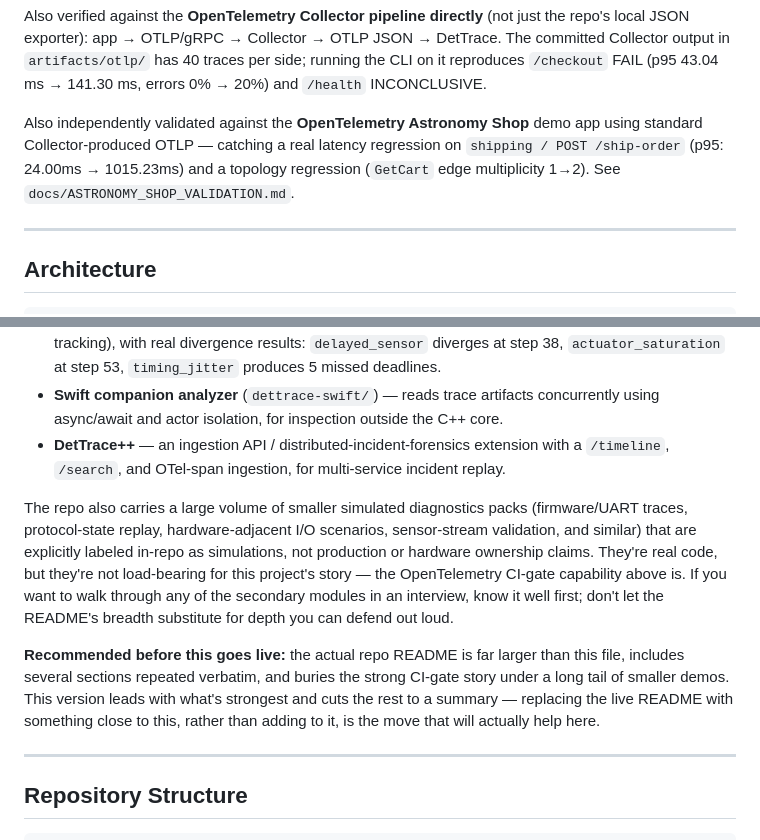
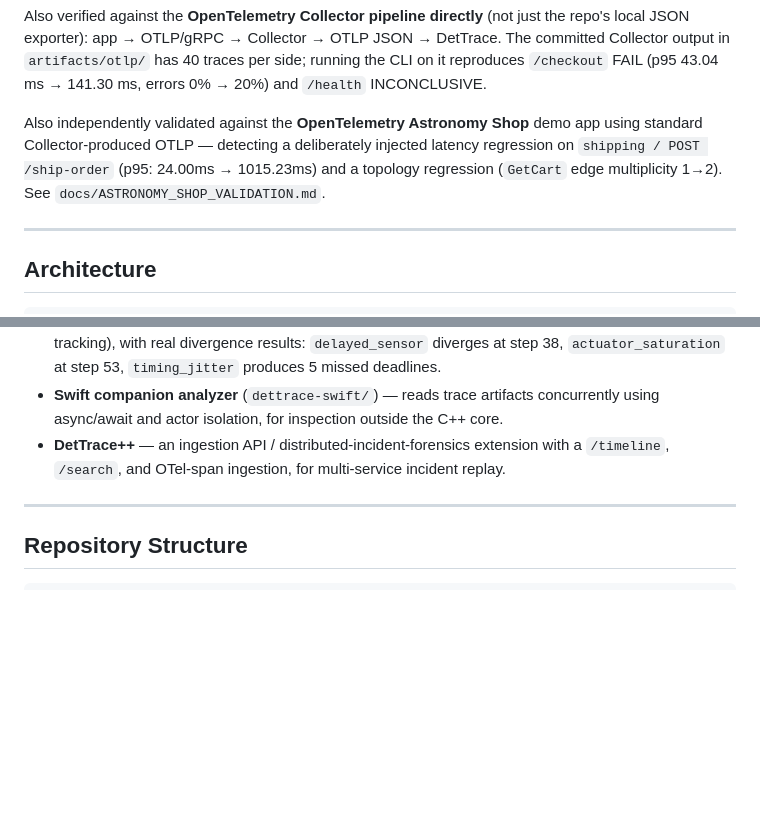
Before and after one commit to kritibehl/dettrace, a Markdown page: README.md, 2 parts joined by grey strips. GitHub-like rendering; blank space fills up the shorter version.

Commit message:
Polish README and clarify injected regression evidence

```diff
--- a/README.md
+++ b/README.md
@@ -65,7 +65,7 @@ Reusable composite GitHub Action — point it at baseline/candidate OTLP artifac
 
 Also verified against the **OpenTelemetry Collector pipeline directly** (not just the repo's local JSON exporter): app → OTLP/gRPC → Collector → OTLP JSON → DetTrace. The committed Collector output in `artifacts/otlp/` has 40 traces per side; running the CLI on it reproduces `/checkout` FAIL (p95 43.04 ms → 141.30 ms, errors 0% → 20%) and `/health` INCONCLUSIVE.
 
-Also independently validated against the **OpenTelemetry Astronomy Shop** demo app using standard Collector-produced OTLP — catching a real latency regression on `shipping / POST /ship-order` (p95: 24.00ms → 1015.23ms) and a topology regression (`GetCart` edge multiplicity 1→2). See `docs/ASTRONOMY_SHOP_VALIDATION.md`.
+Also independently validated against the **OpenTelemetry Astronomy Shop** demo app using standard Collector-produced OTLP — detecting a deliberately injected latency regression on `shipping / POST /ship-order` (p95: 24.00ms → 1015.23ms) and a topology regression (`GetCart` edge multiplicity 1→2). See `docs/ASTRONOMY_SHOP_VALIDATION.md`.
 
 ---
 
@@ -103,9 +103,7 @@ DetTrace grew out of an earlier deterministic-replay research project, and that
 - **Swift companion analyzer** (`dettrace-swift/`) — reads trace artifacts concurrently using async/await and actor isolation, for inspection outside the C++ core.
 - **DetTrace++** — an ingestion API / distributed-incident-forensics extension with a `/timeline`, `/search`, and OTel-span ingestion, for multi-service incident replay.
 
-The repo also carries a large volume of smaller simulated diagnostics packs (firmware/UART traces, protocol-state replay, hardware-adjacent I/O scenarios, sensor-stream validation, and similar) that are explicitly labeled in-repo as simulations, not production or hardware ownership claims. They're real code, but they're not load-bearing for this project's story — the OpenTelemetry CI-gate capability above is. If you want to walk through any of the secondary modules in an interview, know it well first; don't let the README's breadth substitute for depth you can defend out loud.
 
-**Recommended before this goes live:** the actual repo README is far larger than this file, includes several sections repeated verbatim, and buries the strong CI-gate story under a long tail of smaller demos. This version leads with what's strongest and cuts the rest to a summary — replacing the live README with something close to this, rather than adding to it, is the move that will actually help here.
 
 ---
 
```
